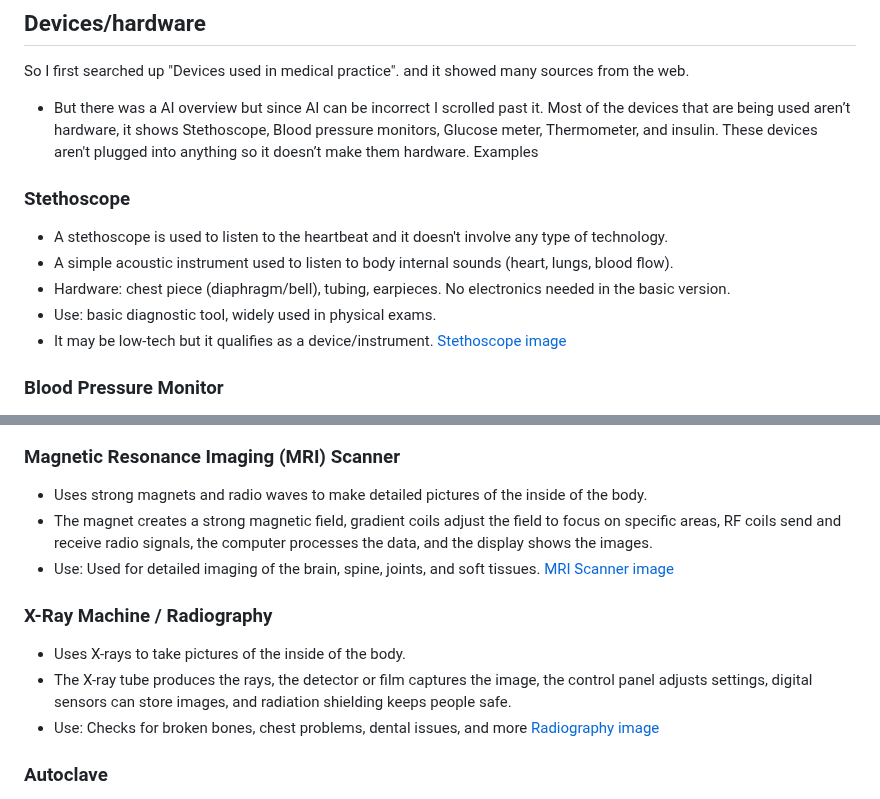
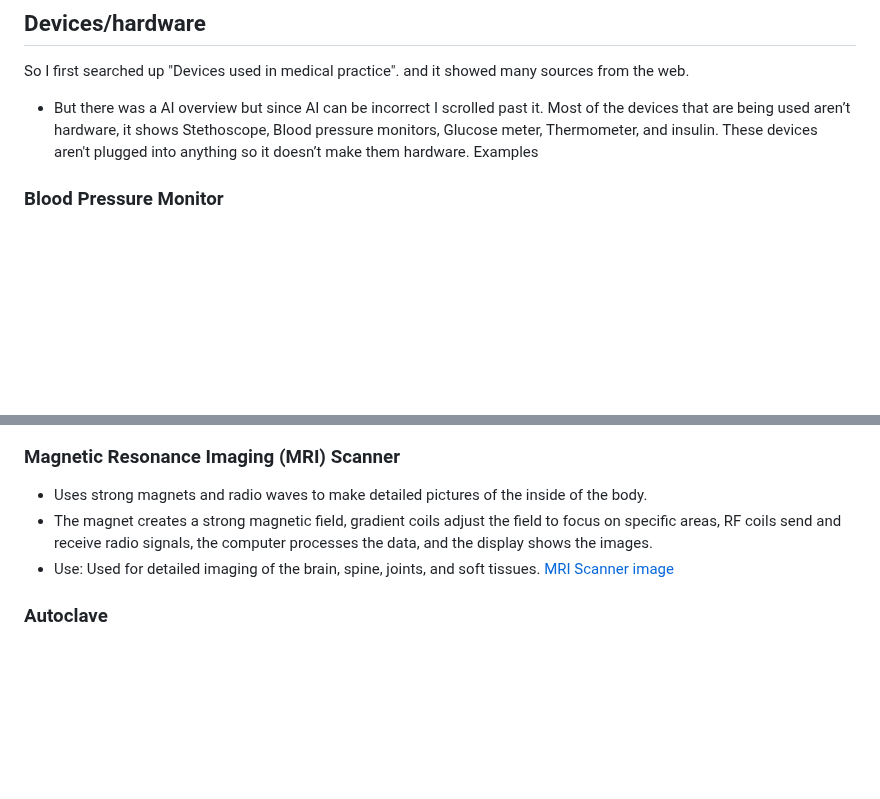
Before and after one commit to jasminas6389/sep10-freedom-project, a Markdown page: prep/content.md, 2 parts joined by grey strips. GitHub-like rendering; blank space fills up the shorter version.

```diff
--- a/prep/content.md
+++ b/prep/content.md
@@ -70,13 +70,6 @@ How It Helps:
 So I first searched up "Devices used in medical practice". and it showed many sources from the web.
 * But there was a AI overview but since AI can be incorrect I scrolled past it.  Most of the devices that are being used aren’t hardware, it shows Stethoscope, Blood pressure monitors, Glucose meter, Thermometer, and insulin. These devices aren't plugged into anything so it doesn’t make them hardware.
   Examples
-### Stethoscope
-* A stethoscope is used to listen to the heartbeat and it doesn't involve any type of technology.
-* A simple acoustic instrument used to listen to body internal sounds (heart, lungs, blood flow).
-* Hardware: chest piece (diaphragm/bell), tubing, earpieces. No electronics needed in the basic version.
-* Use: basic diagnostic tool, widely used in physical exams.
-* It may be low-tech but it qualifies as a device/instrument.
-[Stethoscope image](https://encrypted-tbn0.gstatic.com/images?q=tbn:ANd9GcTq7QFLS5gAJTnawuETbq-vCdvhR9RWyNUi0w&s)
 
 ### Blood Pressure Monitor
 * A Blood pressure monitor is used by batteries, and you don't plug it into anything. You just wrap it around your upper arm near your pulse and the part with the circle wire you put on the pulse, push the button and it inflates air to stop blood flow and it
@@ -147,12 +140,6 @@ There is 4 different types of thermometers
 * Use: Used for detailed imaging of the brain, spine, joints, and soft tissues.
 [MRI Scanner image](https://upload.wikimedia.org/wikipedia/commons/e/ee/MRI-Philips.JPG)
 
-### X-Ray Machine / Radiography
-* Uses X-rays to take pictures of the inside of the body.
-* The X-ray tube produces the rays, the detector or film captures the image, the control panel adjusts settings, digital sensors can store images, and radiation shielding keeps people safe.
-* Use: Checks for broken bones, chest problems, dental issues, and more
-[Radiography image](https://upload.wikimedia.org/wikipedia/commons/d/db/Projectional_radiography_components.jpg)
-
 ### Autoclave
 * Sterilizes surgical tools and lab equipment using steam under pressure.
 * Pressure chamber holds the items, steam generator creates high-pressure steam, timers control the cycle, sensors check temperature and pressure, and safety features prevent accidents.
```
